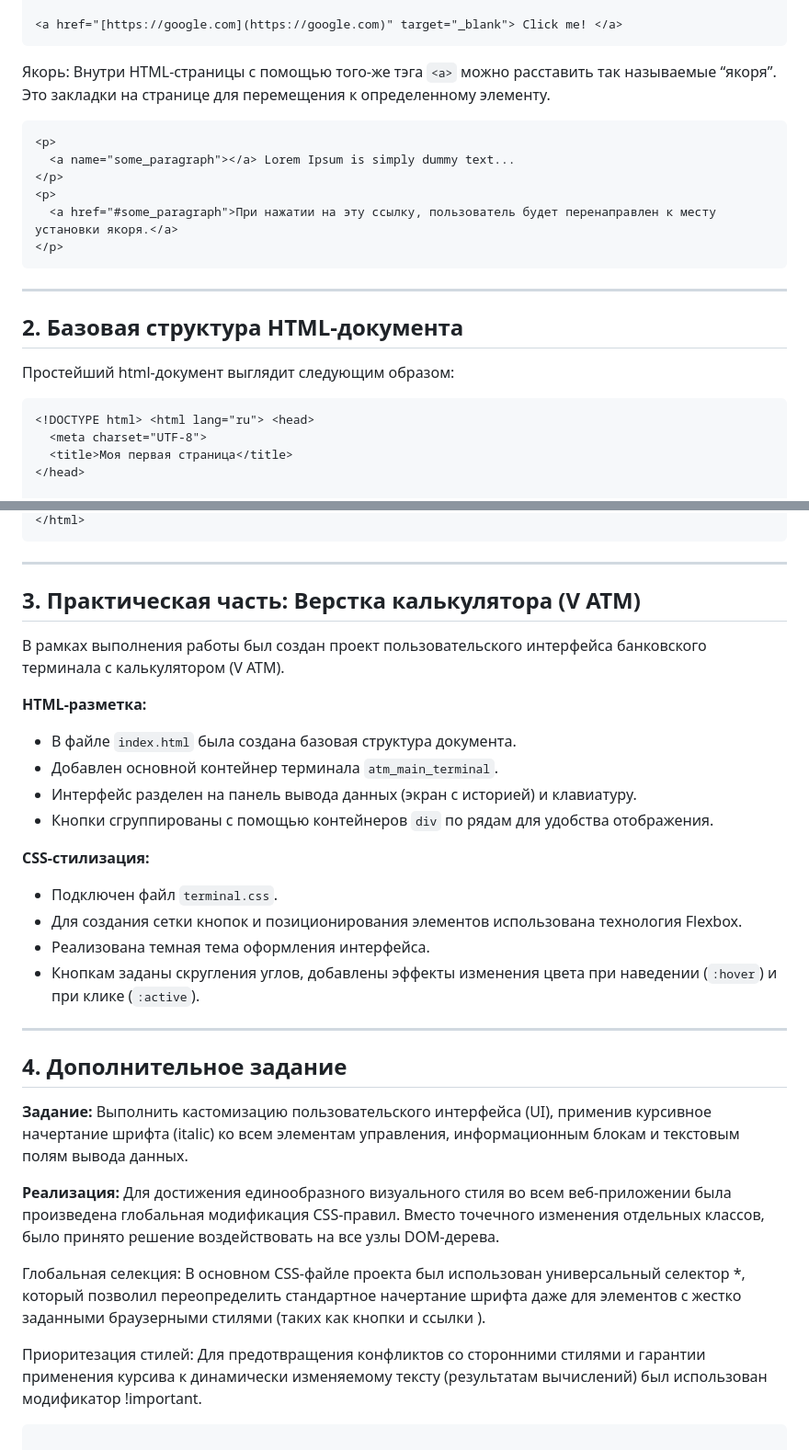
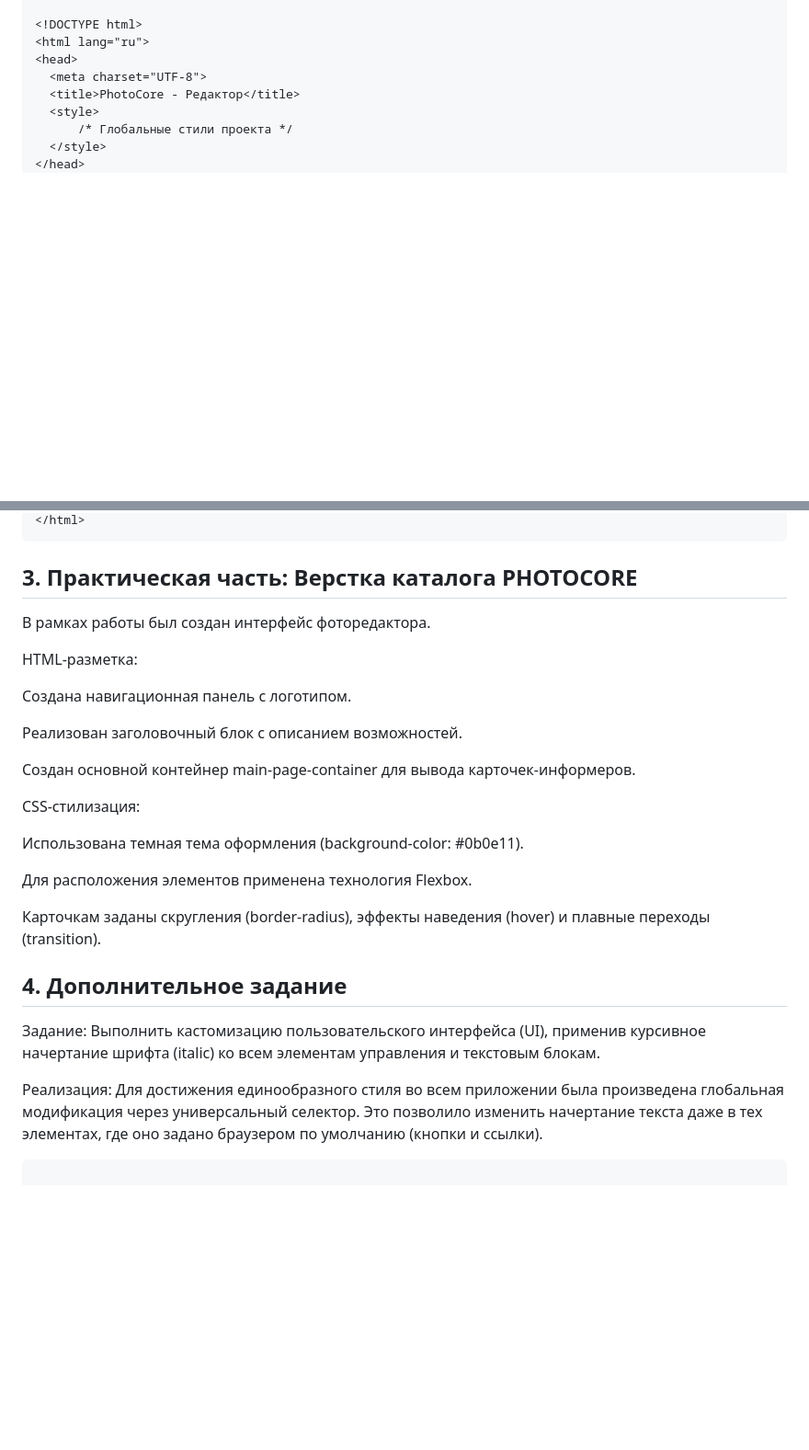
Before and after one commit to Lesseulement/Photofilter_labs, a Markdown page: README.md, 2 parts joined by grey strips. Shown at 92% size. Rendered like a GitHub page; blank space fills up the shorter version.

````diff
--- a/README.md
+++ b/README.md
@@ -73,27 +29,11 @@ HTML - это язык разметки, с помощью которого оп
 
-<a href="[https://google.com](https://google.com)" target="_blank"> Click me! </a>
-```
-
-Якорь:
-Внутри HTML-страницы с помощью того-же тэга `<a>` можно расставить так называемые “якоря”. Это закладки на странице для перемещения к определенному элементу.
-```html
-<p>
-  <a name="some_paragraph"></a> Lorem Ipsum is simply dummy text...
-</p>
-<p>
-  <a href="#some_paragraph">При нажатии на эту ссылку, пользователь будет перенаправлен к месту установки якоря.</a>
-</p>
-```
-
----
-
-## 2. Базовая структура HTML-документа
-
-Простейший html-документ выглядит следующим образом:
-```html
-<!DOCTYPE html> <html lang="ru"> <head>
+<!DOCTYPE html>
+<html lang="ru">
+<head>
   <meta charset="UTF-8">
-  <title>Моя первая страница</title>
+  <title>PhotoCore - Редактор</title>
+  <style>
+      /* Глобальные стили проекта */
+  </style>
 </head>
-
 <body>
@@ -103,36 +41,29 @@ HTML - это язык разметки, с помощью которого оп
 </html>
 ```
+## 3. Практическая часть: Верстка каталога PHOTOCORE
+В рамках работы был создан интерфейс фоторедактора.
 
----
+HTML-разметка:
 
-## 3. Практическая часть: Верстка калькулятора (V ATM)
+Создана навигационная панель с логотипом.
 
-В рамках выполнения работы был создан проект пользовательского интерфейса банковского терминала с калькулятором (V ATM).
+Реализован заголовочный блок с описанием возможностей.
 
-**HTML-разметка:**
-* В файле `index.html` была создана базовая структура документа.
-* Добавлен основной контейнер терминала `atm_main_terminal`.
-* Интерфейс разделен на панель вывода данных (экран с историей) и клавиатуру.
-* Кнопки сгруппированы с помощью контейнеров `div` по рядам для удобства отображения.
+Создан основной контейнер main-page-container для вывода карточек-информеров.
 
-**CSS-стилизация:**
-* Подключен файл `terminal.css`.
-* Для создания сетки кнопок и позиционирования элементов использована технология Flexbox.
-* Реализована темная тема оформления интерфейса.
-* Кнопкам заданы скругления углов, добавлены эффекты изменения цвета при наведении (`:hover`) и при клике (`:active`).
+CSS-стилизация:
 
----
+Использована темная тема оформления (background-color: #0b0e11).
+
+Для расположения элементов применена технология Flexbox.
+
+Карточкам заданы скругления (border-radius), эффекты наведения (hover) и плавные переходы (transition).
 
 ## 4. Дополнительное задание
+Задание: Выполнить кастомизацию пользовательского интерфейса (UI), применив курсивное начертание шрифта (italic) ко всем элементам управления и текстовым блокам.
 
-**Задание:** Выполнить кастомизацию пользовательского интерфейса (UI), применив курсивное начертание шрифта (italic) ко всем элементам управления, информационным блокам и текстовым полям вывода данных.
-
-**Реализация:**
-Для достижения единообразного визуального стиля во всем веб-приложении была произведена глобальная модификация CSS-правил. Вместо точечного изменения отдельных классов, было принято решение воздействовать на все узлы DOM-дерева.
-
-Глобальная селекция: В основном CSS-файле проекта был использован универсальный селектор *, который позволил переопределить стандартное начертание шрифта даже для элементов с жестко заданными браузерными стилями (таких как кнопки <button> и ссылки <a>).
-
-Приоритезация стилей: Для предотвращения конфликтов со сторонними стилями и гарантии применения курсива к динамически изменяемому тексту (результатам вычислений) был использован модификатор !important.
+Реализация:
+Для достижения единообразного стиля во всем приложении была произведена глобальная модификация через универсальный селектор. Это позволило изменить начертание текста даже в тех элементах, где оно задано браузером по умолчанию (кнопки и ссылки).
 
 ```CSS
 
````
Also changed, not shown: other parts of README.md (+12 -58 lines).
